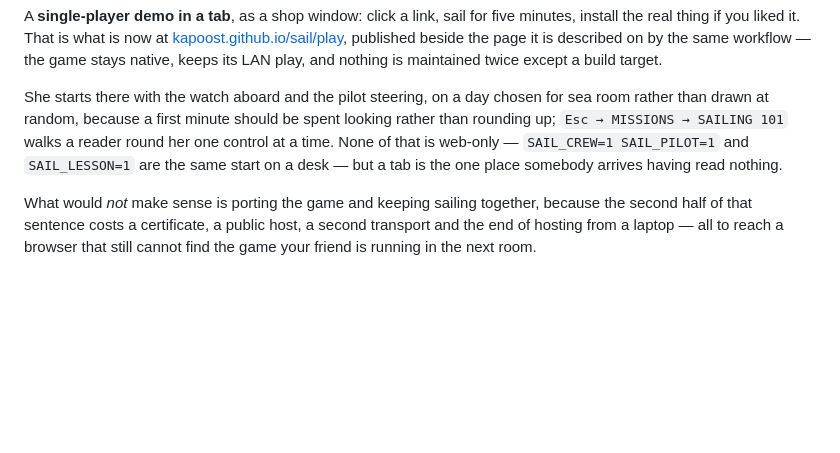
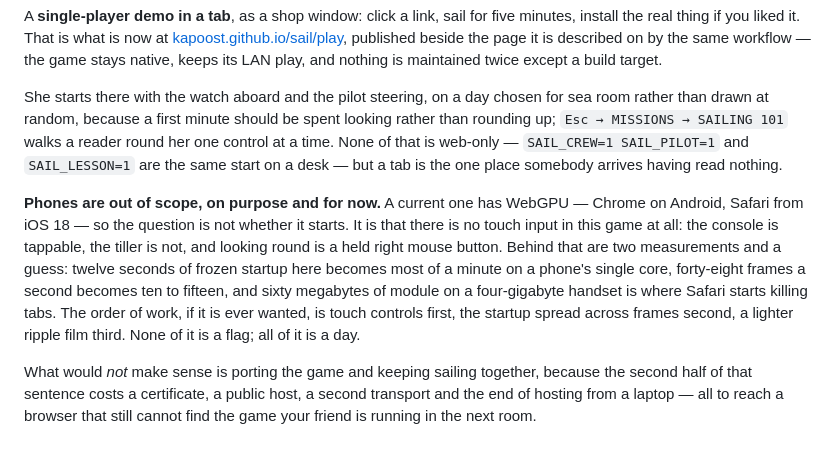
Before and after one commit to kapoost/sail, a Markdown page: docs/browser.md, the part around the change. Rendered like a GitHub page; blank space fills up the shorter version.

Commit message:
Phones: not now, and the three reasons written down
Asked and answered rather than left as a thing somebody rediscovers: a current phone has
WebGPU, so starting is not the question. There is no touch input in this game at all —
the console is tappable, the tiller is not — and behind that, twelve seconds of startup
here is most of a minute there, forty-eight frames a second is ten to fifteen, and sixty
megabytes of module on four gigabytes is where Safari kills tabs. Touch first, startup
second, a lighter film third, if it is ever wanted.

Co-Authored-By: Claude Opus 5 (1M context) <noreply@anthropic.com>

```diff
--- a/docs/browser.md
+++ b/docs/browser.md
@@ -246,6 +246,16 @@ than rounding up; `Esc → MISSIONS → SAILING 101` walks a reader round her on
 a time. None of that is web-only — `SAIL_CREW=1 SAIL_PILOT=1` and `SAIL_LESSON=1` are the
 same start on a desk — but a tab is the one place somebody arrives having read nothing.
 
+**Phones are out of scope, on purpose and for now.** A current one has WebGPU — Chrome on
+Android, Safari from iOS 18 — so the question is not whether it starts. It is that there
+is no touch input in this game at all: the console is tappable, the tiller is not, and
+looking round is a held right mouse button. Behind that are two measurements and a
+guess: twelve seconds of frozen startup here becomes most of a minute on a phone's single
+core, forty-eight frames a second becomes ten to fifteen, and sixty megabytes of module
+on a four-gigabyte handset is where Safari starts killing tabs. The order of work, if it
+is ever wanted, is touch controls first, the startup spread across frames second, a
+lighter ripple film third. None of it is a flag; all of it is a day.
+
 What would *not* make sense is porting the game and keeping sailing together, because the
 second half of that sentence costs a certificate, a public host, a second transport and
 the end of hosting from a laptop — all to reach a browser that still cannot find the game
```
